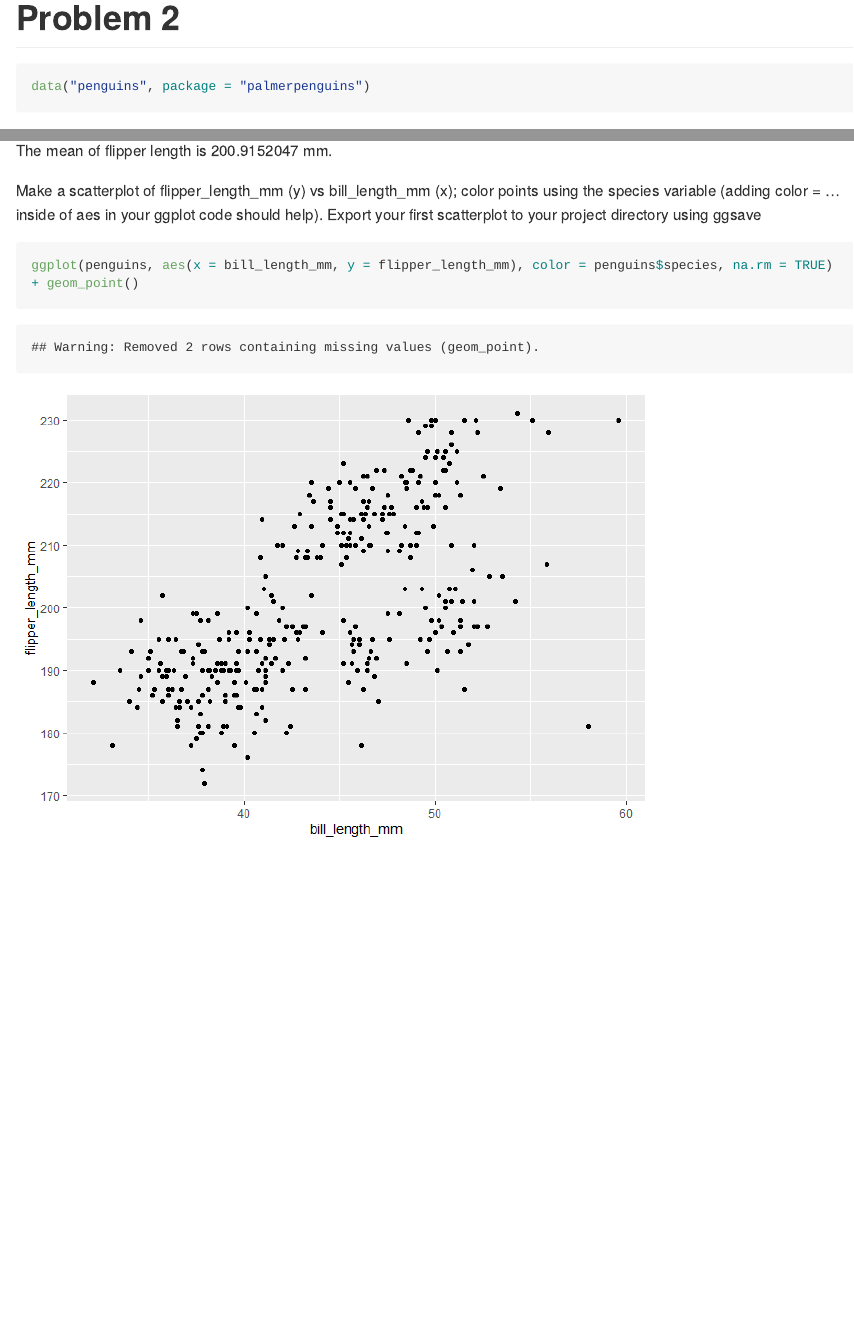
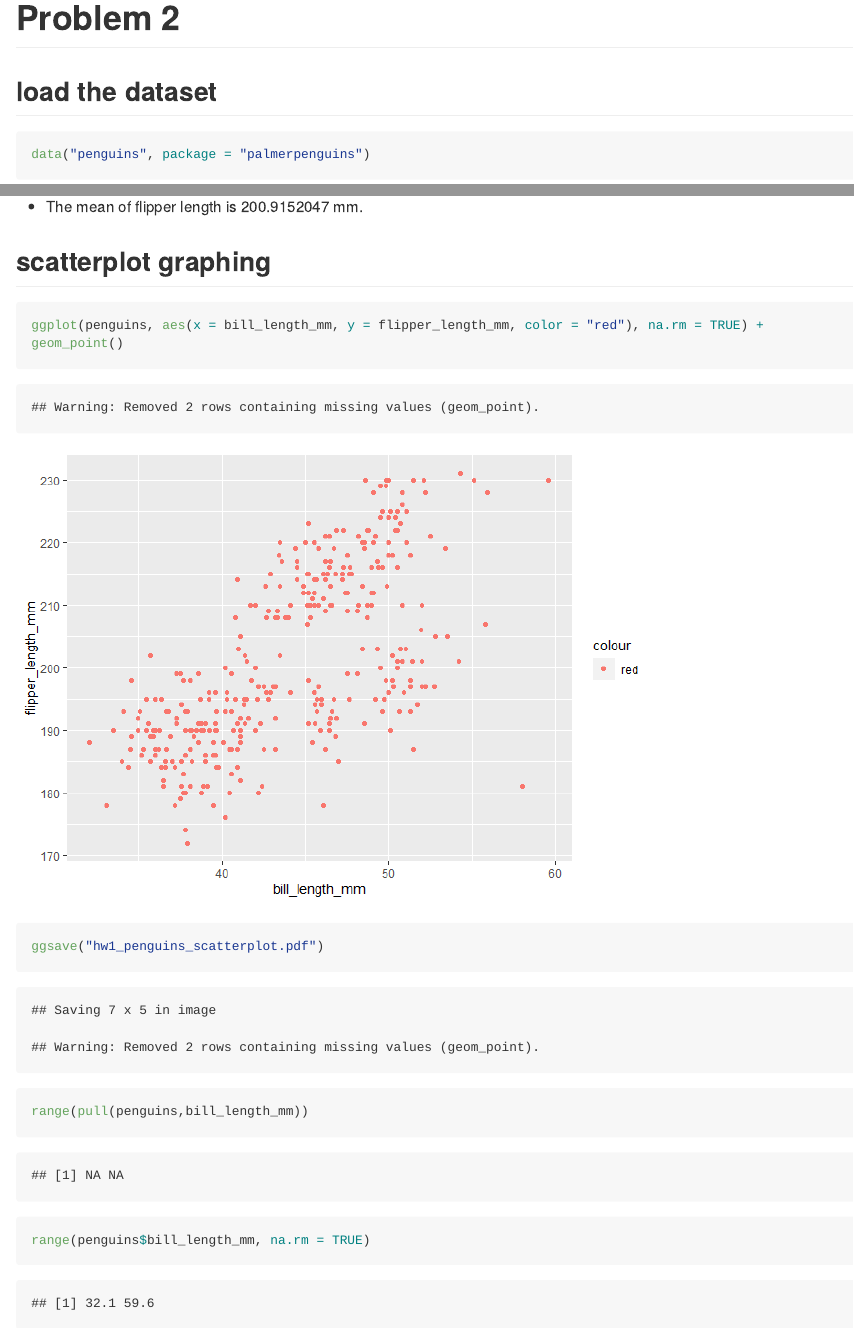
Before and after one commit to YihanFeng18/p8105_hw1_yf2555, an R Markdown document (p8105_hw1_yf2555.rmd): the page in a window 1100 px wide, from 2750 px down, and a second part further down, joined at a grey line. The pictures show the output file p8105_hw1_yf2555.md that the author committed with the source, drawn offline in the style of GitHub; long lines of code are wrapped.

Commit message:
finished 2 problems

````diff
--- a/p8105_hw1_yf2555.rmd
+++ b/p8105_hw1_yf2555.rmd
@@ -55,7 +54,13 @@ as.numeric(as.factor(pull(prob1_df, samp_gt_0))) * pull(prob1_df, samp)
 
 
 
+
+
+
 # Problem 2
+
+
+## load the dataset
 ```{r load_penguins}
 data("penguins", package = "palmerpenguins")
 ```
@@ -67,2 +75 @@ The size of the dataset has `r nrow(penguins)` rows and `r ncol(penguins)` colum
 
-The mean of flipper length is `r mean(penguins$flipper_length_mm, na.rm = TRUE)` mm.
@@ -69,13 +78,10 @@ The mean of flipper length is `r mean(penguins$flipper_length_mm, na.rm = TRUE)`
+* The mean of flipper length is `r mean(penguins$flipper_length_mm, na.rm = TRUE)` mm.
 
 
 
-
-
-
-Make a scatterplot of flipper_length_mm (y) vs bill_length_mm (x); color points using the species variable (adding color = ... inside of aes in your ggplot code should help).
-Export your first scatterplot to your project directory using ggsave
-
+## scatterplot graphing
 
 ```{r scatterplot}
-ggplot(penguins, aes(x = bill_length_mm, y = flipper_length_mm), color = penguins$species, na.rm = TRUE) + geom_point()
+ggplot(penguins, aes(x = bill_length_mm, y = flipper_length_mm, color = "red"), na.rm = TRUE) + geom_point()
+ggsave("hw1_penguins_scatterplot.pdf")
 ```
````
Also changed, not shown: hw1_penguins_scatterplot.pdf (added), p8105_hw1_yf2555.md, p8105_hw1_yf2555_files/figure-gfm/scatterplot-1.png, p8105_hw1_yf2555.rmd (10 more changed lines).
